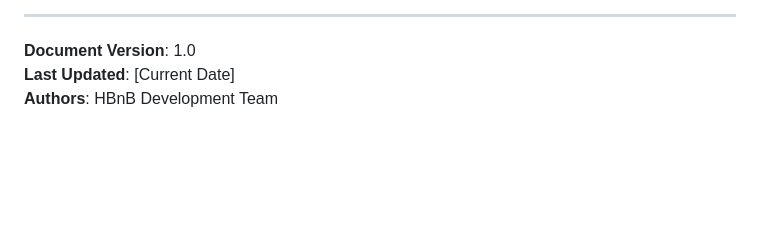
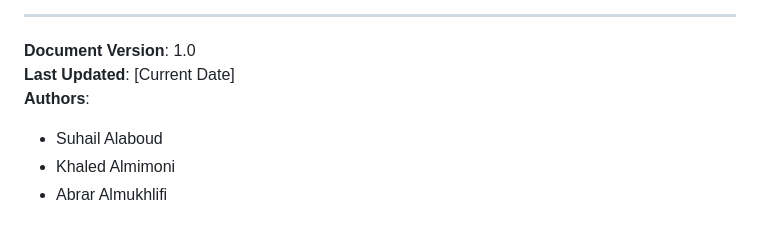
Before and after one commit to KhaledCS1/holbertonschool-hbnb, a Markdown page: part1/technical_documentation.md, the part around the change. Drawn GitHub-style; blank space fills up the shorter version.

```diff
--- a/part1/technical_documentation.md
+++ b/part1/technical_documentation.md
@@ -336,4 +336,7 @@ Regular reviews ensure the documentation remains accurate and valuable throughou
 
 **Document Version**: 1.0
 **Last Updated**: [Current Date]
-**Authors**: HBnB Development Team
+**Authors**:
+- Suhail Alaboud
+- Khaled Almimoni
+- Abrar Almukhlifi
```
Also changed, not shown: part1/README.md (+20 -0 lines).
